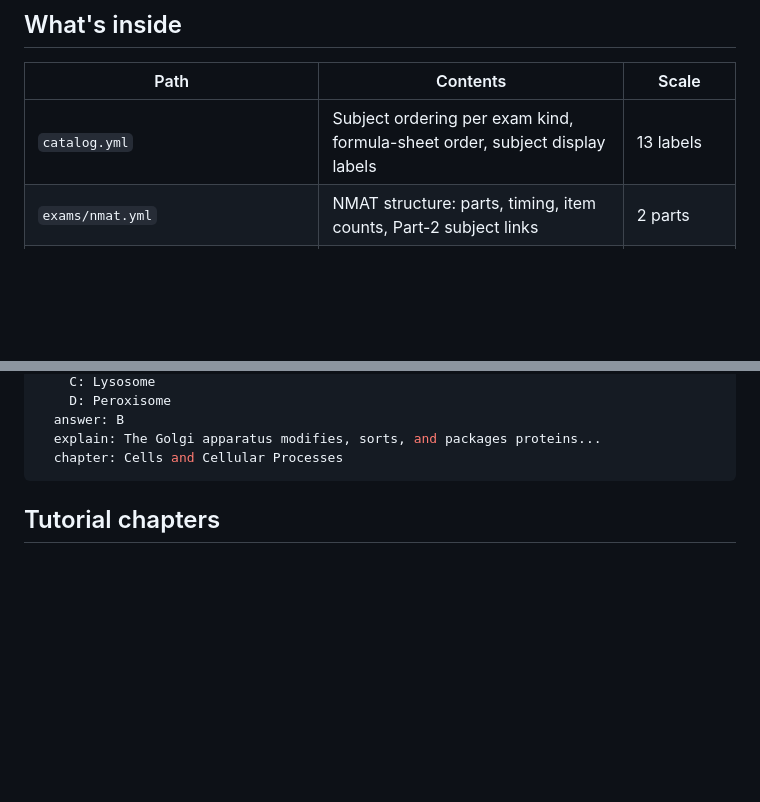
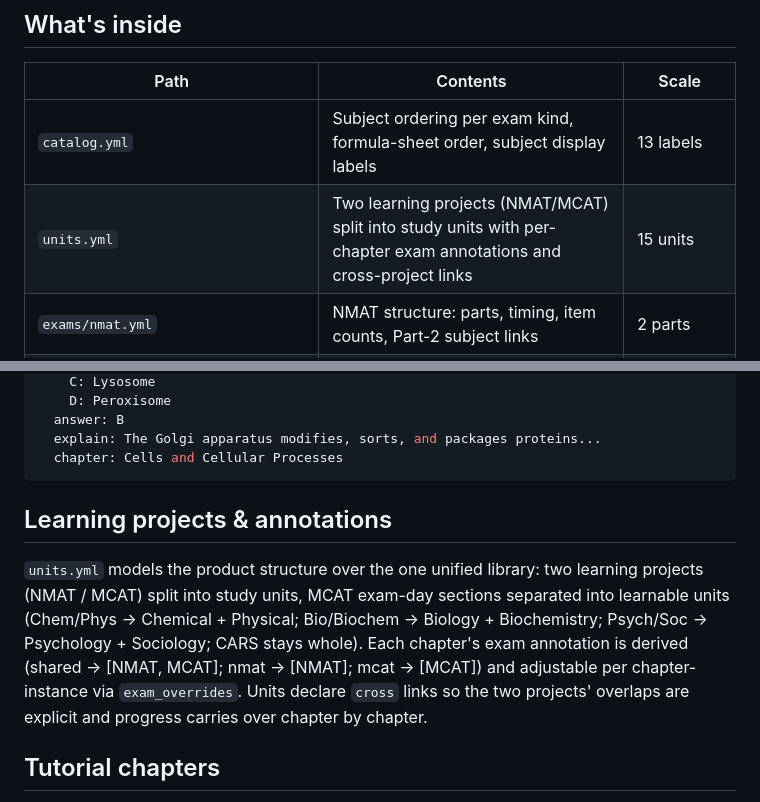
Before and after one commit to brentwong-kiel1997/NMAT_MCAT_PREP, a Markdown page: content/README.md, 2 parts joined by grey strips. Rendered like a GitHub page; blank space fills up the shorter version.

Commit message:
Document the project/unit structure in the content pack README
Co-Authored-By: Claude <noreply@anthropic.com>

````diff
--- a/content/README.md
+++ b/content/README.md
@@ -14,6 +14,7 @@ the single source of truth — there is no generated artifact to keep in sync.
 | Path | Contents | Scale |
 | --- | --- | --- |
 | `catalog.yml` | Subject ordering per exam kind, formula-sheet order, subject display labels | 13 labels |
+| `units.yml` | Two learning projects (NMAT/MCAT) split into study units with per-chapter exam annotations and cross-project links | 15 units |
 | `exams/nmat.yml` | NMAT structure: parts, timing, item counts, Part-2 subject links | 2 parts |
 | `exams/mcat.yml` | MCAT structure: sections, timing, discipline mix | 4 sections |
 | `subjects/*.yml` | One file per subject: positioning, exam roles, chapter outline | 13 subjects |
@@ -89,6 +90,18 @@ A practice item (`practice/biology.yml`):
   explain: The Golgi apparatus modifies, sorts, and packages proteins...
   chapter: Cells and Cellular Processes
 ```
+
+## Learning projects & annotations
+
+`units.yml` models the product structure over the one unified library: two
+learning projects (NMAT / MCAT) split into study units, MCAT exam-day
+sections separated into learnable units (Chem/Phys → Chemical + Physical;
+Bio/Biochem → Biology + Biochemistry; Psych/Soc → Psychology + Sociology;
+CARS stays whole). Each chapter's exam annotation is derived (shared →
+[NMAT, MCAT]; nmat → [NMAT]; mcat → [MCAT]) and adjustable per
+chapter-instance via `exam_overrides`. Units declare `cross` links so the
+two projects' overlaps are explicit and progress carries over chapter by
+chapter.
 
 ## Tutorial chapters
 
````
